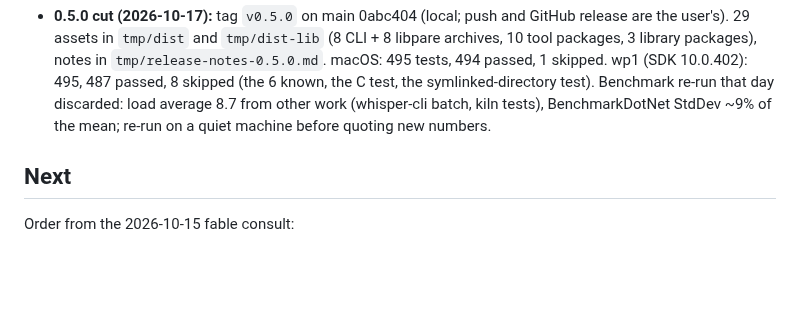
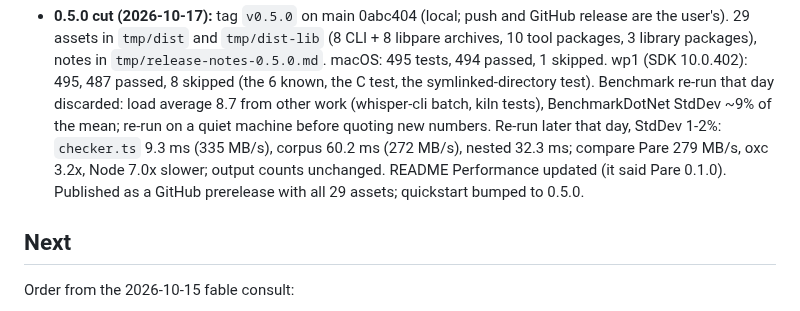
Before and after one commit to extrode/pare, a Markdown page: work/progress.md, the part around the change. Drawn GitHub-style; blank space fills up the shorter version.

```diff
--- a/work/progress.md
+++ b/work/progress.md
@@ -323,7 +323,10 @@ convention). Update at the end of every session.
   passed, 1 skipped. wp1 (SDK 10.0.402): 495, 487 passed, 8 skipped (the 6 known, the C test, the
   symlinked-directory test). Benchmark re-run that day discarded: load average 8.7 from other
   work (whisper-cli batch, kiln tests), BenchmarkDotNet StdDev ~9% of the mean; re-run on a quiet
-  machine before quoting new numbers.
+  machine before quoting new numbers. Re-run later that day, StdDev 1-2%: `checker.ts` 9.3 ms
+  (335 MB/s), corpus 60.2 ms (272 MB/s), nested 32.3 ms; compare Pare 279 MB/s, oxc 3.2x,
+  Node 7.0x slower; output counts unchanged. README Performance updated (it said Pare 0.1.0).
+  Published as a GitHub prerelease with all 29 assets; quickstart bumped to 0.5.0.
 
 ## Next
 
```
Also changed, not shown: README.md (+12 -12 lines).
